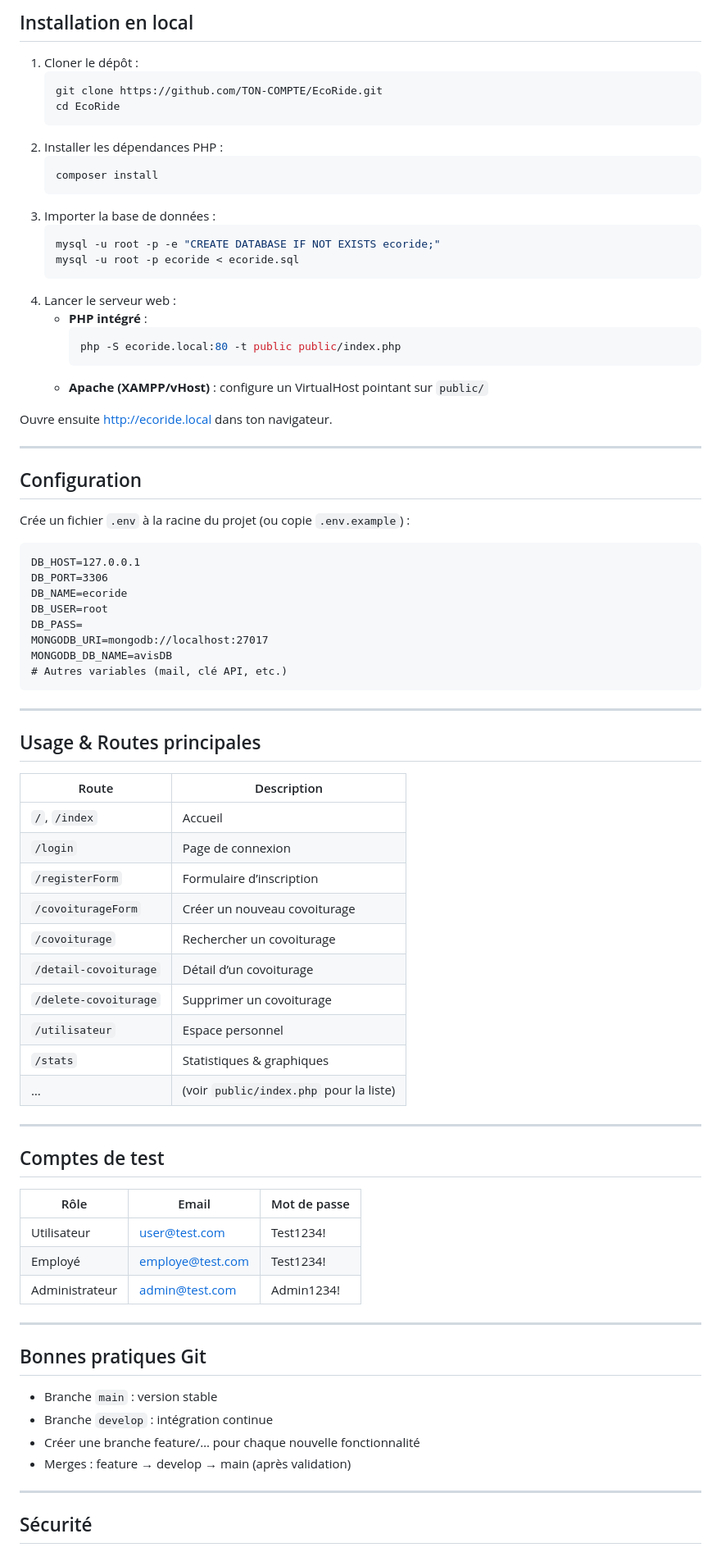
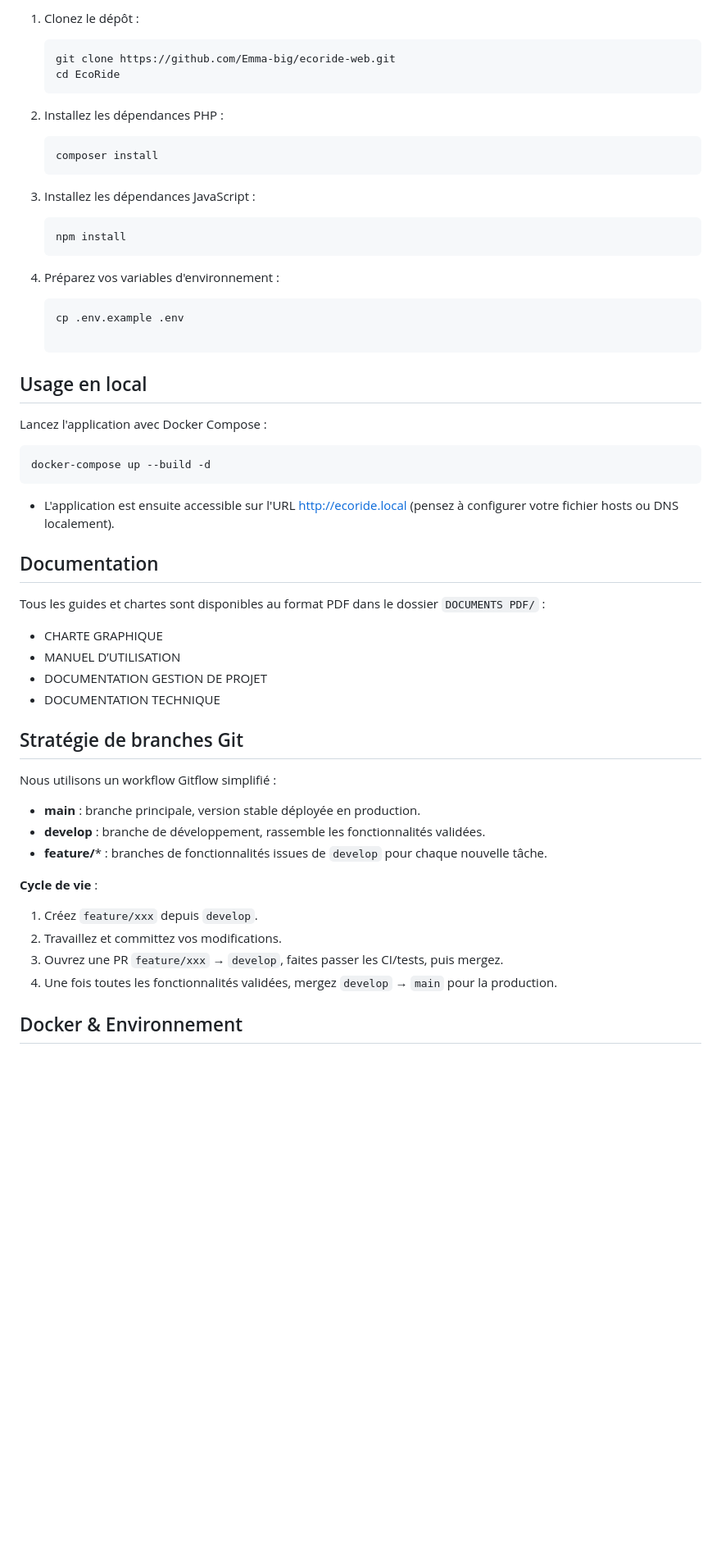
Before and after one commit to Emma-big/ecoride-web, a Markdown page: README.md, the part around one of its changes. Shown at 82% size. Drawn GitHub-style; blank space fills up the shorter version.

Commit message:
Mise à jour du README avant pull depuis origin/develop

````diff
--- a/README.md
+++ b/README.md
@@ -77,83 +34,61 @@ EcoRide est une startup française dont l’objectif est de réduire l’impact
 
-## Installation en local
+1. Clonez le dépôt :
 
-1. Cloner le dépôt :
    ```bash
-   git clone https://github.com/TON-COMPTE/EcoRide.git
+   git clone https://github.com/Emma-big/ecoride-web.git
    cd EcoRide
    ```
-2. Installer les dépendances PHP :
+2. Installez les dépendances PHP :
+
    ```bash
    composer install
    ```
-3. Importer la base de données :
+3. Installez les dépendances JavaScript :
+
    ```bash
-   mysql -u root -p -e "CREATE DATABASE IF NOT EXISTS ecoride;"
-   mysql -u root -p ecoride < ecoride.sql
+   npm install
    ```
-4. Lancer le serveur web :
-   - **PHP intégré** :
-     ```bash
-     php -S ecoride.local:80 -t public public/index.php
-     ```
-   - **Apache (XAMPP/vHost)** : configure un VirtualHost pointant sur `public/`
+4. Préparez vos variables d'environnement :
 
-Ouvre ensuite [http://ecoride.local](http://ecoride.local) dans ton navigateur.
+   ```bash
+   cp .env.example .env
 
----
+   ```
 
-## Configuration
+## Usage en local
 
-Crée un fichier `.env` à la racine du projet (ou copie `.env.example`) :
+Lancez l'application avec Docker Compose :
 
-```dotenv
-DB_HOST=127.0.0.1
-DB_PORT=3306
-DB_NAME=ecoride
-DB_USER=root
-DB_PASS=
-MONGODB_URI=mongodb://localhost:27017
-MONGODB_DB_NAME=avisDB
-# Autres variables (mail, clé API, etc.)
+```bash
+docker-compose up --build -d
 ```
 
----
+* L'application est ensuite accessible sur l'URL http://ecoride.local (pensez à configurer votre fichier hosts ou DNS localement).
 
-## Usage & Routes principales
 
-| Route                 | Description                              |
-|-----------------------|------------------------------------------|
-| `/`, `/index`         | Accueil                                  |
-| `/login`              | Page de connexion                        |
-| `/registerForm`       | Formulaire d’inscription                 |
-| `/covoiturageForm`    | Créer un nouveau covoiturage             |
-| `/covoiturage`        | Rechercher un covoiturage                |
-| `/detail-covoiturage` | Détail d’un covoiturage                  |
-| `/delete-covoiturage` | Supprimer un covoiturage                 |
-| `/utilisateur`        | Espace personnel                         |
-| `/stats`              | Statistiques & graphiques                |
-| …                     | (voir `public/index.php` pour la liste)  |
+## Documentation
 
----
+Tous les guides et chartes sont disponibles au format PDF dans le dossier `DOCUMENTS PDF/` :
 
-## Comptes de test
+* CHARTE GRAPHIQUE
+* MANUEL D’UTILISATION
+* DOCUMENTATION GESTION DE PROJET
+* DOCUMENTATION TECHNIQUE
 
-| Rôle           | Email               | Mot de passe    |
-|----------------|---------------------|-----------------|
-| Utilisateur    | user@test.com       | Test1234!       |
-| Employé        | employe@test.com    | Test1234!       |
-| Administrateur | admin@test.com      | Admin1234!      |
+## Stratégie de branches Git
 
----
+Nous utilisons un workflow Gitflow simplifié :
 
-## Bonnes pratiques Git
+* **main** : branche principale, version stable déployée en production.
+* **develop** : branche de développement, rassemble les fonctionnalités validées.
+* **feature/**\* : branches de fonctionnalités issues de `develop` pour chaque nouvelle tâche.
 
-- Branche `main` : version stable
-- Branche `develop` : intégration continue
-- Créer une branche feature/… pour chaque nouvelle fonctionnalité
-- Merges : feature → develop → main (après validation)
+**Cycle de vie** :
 
----
+1. Créez `feature/xxx` depuis `develop`.
+2. Travaillez et committez vos modifications.
+3. Ouvrez une PR `feature/xxx` → `develop`, faites passer les CI/tests, puis mergez.
+4. Une fois toutes les fonctionnalités validées, mergez `develop` → `main` pour la production.
 
-## Sécurité
+## Docker & Environnement
 
````
Also changed, not shown: other parts of README.md (+32 -80 lines).
